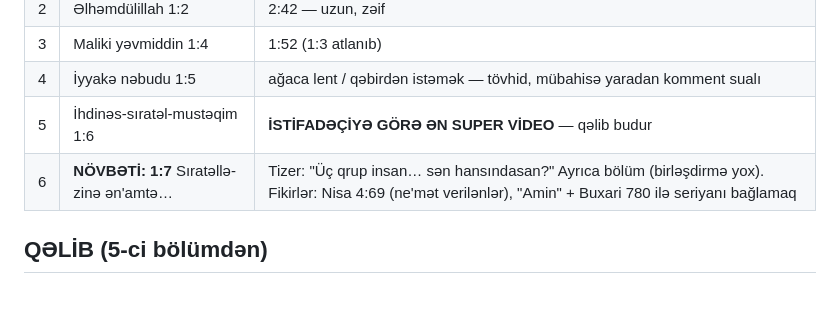
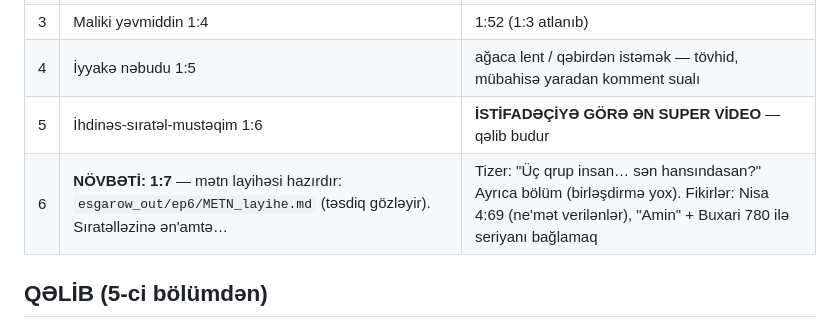
Before and after one commit to rokinyo123/Sual-Z-ngiri, a Markdown page: esgarow_out/KANAL_ESGAROW_DAVAM.md, the part around the change. Drawn GitHub-style; blank space fills up the shorter version.

Commit message:
esgarow: 6-cı bölüm (Fatihə 1:7) mətn layihəsi saxlanıldı — sabah davam
Co-Authored-By: Claude Opus 5.5 <noreply@anthropic.com>
Claude-Session: https://claude.ai/code/session_01T8pqt78anWUNZgpzWUH4SZ

```diff
--- a/esgarow_out/KANAL_ESGAROW_DAVAM.md
+++ b/esgarow_out/KANAL_ESGAROW_DAVAM.md
@@ -15,7 +15,7 @@ Bu repo ilə yeni söhbət aç (skill: `.claude/skills/esgarow-video`, mühərri
 | 3 | Maliki yəvmiddin 1:4 | 1:52 (1:3 atlanıb) |
 | 4 | İyyakə nəbudu 1:5 | ağaca lent / qəbirdən istəmək — tövhid, mübahisə yaradan komment sualı |
 | 5 | İhdinəs-sıratəl-mustəqim 1:6 | **İSTİFADƏÇİYƏ GÖRƏ ƏN SUPER VİDEO** — qəlib budur |
-| 6 | **NÖVBƏTİ: 1:7** Sıratəllə­zinə ən'amtə… | Tizer: "Üç qrup insan… sən hansındasan?" Ayrıca bölüm (birləşdirmə yox). Fikirlər: Nisa 4:69 (ne'mət verilənlər), "Amin" + Buxari 780 ilə seriyanı bağlamaq |
+| 6 | **NÖVBƏTİ: 1:7** — mətn layihəsi hazırdır: `esgarow_out/ep6/METN_layihe.md` (təsdiq gözləyir). Sıratəllə­zinə ən'amtə… | Tizer: "Üç qrup insan… sən hansındasan?" Ayrıca bölüm (birləşdirmə yox). Fikirlər: Nisa 4:69 (ne'mət verilənlər), "Amin" + Buxari 780 ilə seriyanı bağlamaq |
 
 ## QƏLİB (5-ci bölümdən)
 1. **Hook (0–3 san):** "Quranın … ayəsi cəmi N sözdür" — yer + rəqəm + sual. Mövzuya aid yoxlanan rəqəm (114, 17 rükət). Hook öz-özünə tam olmalı (tizerə cavab kimi "ortadan" başlamasın).
```
Also changed, not shown: esgarow_out/ep6/METN_layihe.md (added, +28 -0 lines).
